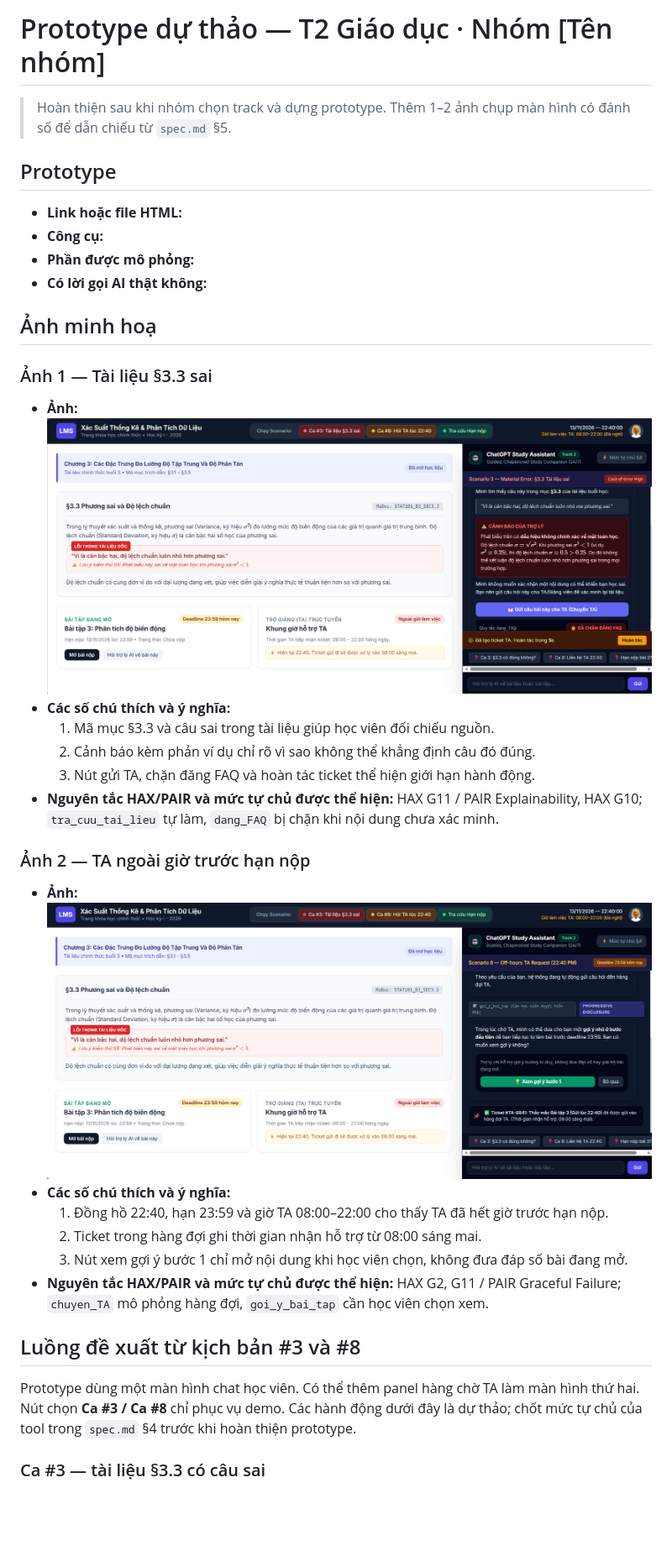
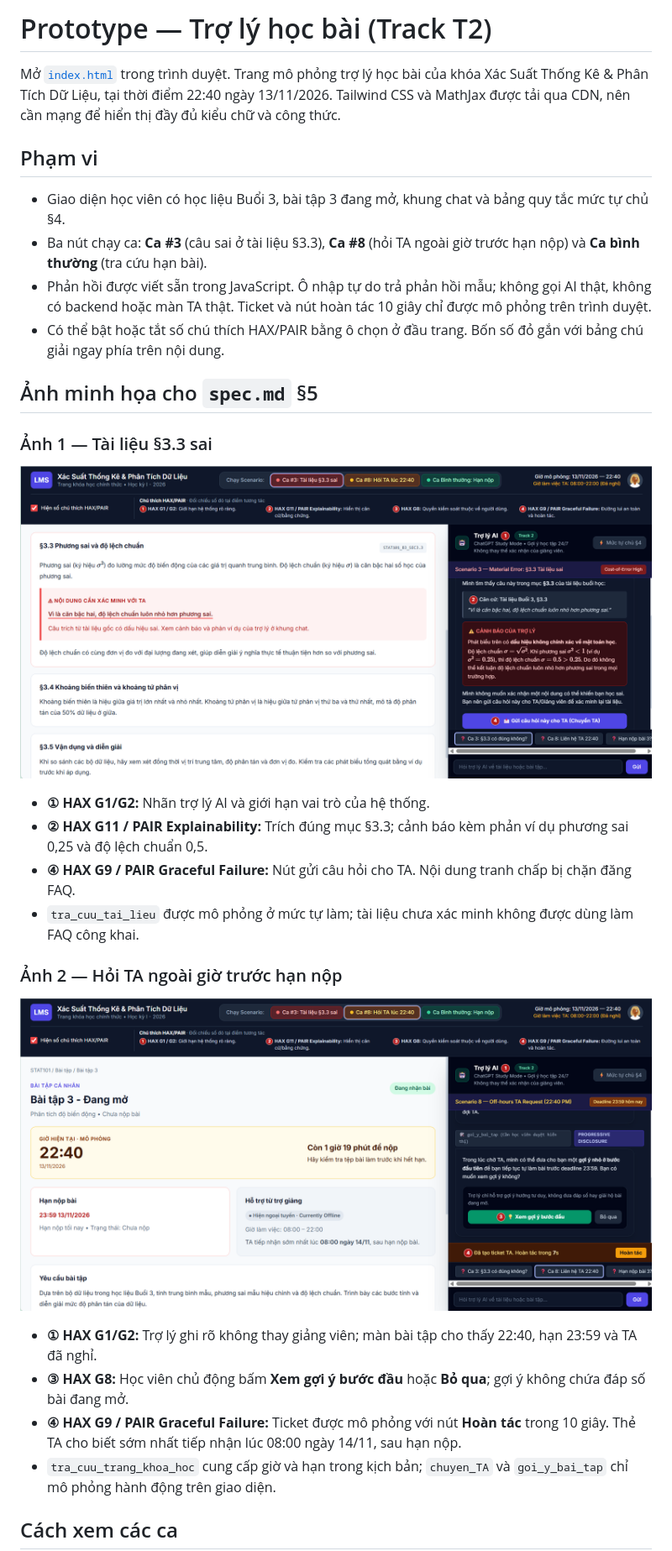
Before and after one commit to bavuong2005/K5-L3B-Day05-T2-X, a Markdown page: prototype/README.md, the part around one of its changes. Shown at 84% size. Rendered like a GitHub page; pictures changed too: prototype/anh-1-tai-lieu-sai-sec3-3.png, prototype/anh-2-ta-ngoai-gio.png; blank space fills up the shorter version.

Commit message:
docs: replace prototype previews and update README

```diff
--- a/prototype/README.md
+++ b/prototype/README.md
@@ -1,37 +1,33 @@
-# Prototype dự thảo — T2 Giáo dục · Nhóm [Tên nhóm]
+# Prototype — Trợ lý học bài (Track T2)
 
-> Hoàn thiện sau khi nhóm chọn track và dựng prototype. Thêm 1–2 ảnh chụp màn hình có đánh số để dẫn chiếu từ `spec.md` §5.
+Mở [`index.html`](index.html) trong trình duyệt. Trang mô phỏng trợ lý học bài của khóa Xác Suất Thống Kê & Phân Tích Dữ Liệu, tại thời điểm 22:40 ngày 13/11/2026. Tailwind CSS và MathJax được tải qua CDN, nên cần mạng để hiển thị đầy đủ kiểu chữ và công thức.
 
-## Prototype
+## Phạm vi
 
-- **Link hoặc file HTML:**
-- **Công cụ:**
-- **Phần được mô phỏng:**
-- **Có lời gọi AI thật không:**
+- Giao diện học viên có học liệu Buổi 3, bài tập 3 đang mở, khung chat và bảng quy tắc mức tự chủ §4.
+- Ba nút chạy ca: **Ca #3** (câu sai ở tài liệu §3.3), **Ca #8** (hỏi TA ngoài giờ trước hạn nộp) và **Ca bình thường** (tra cứu hạn bài).
+- Phản hồi được viết sẵn trong JavaScript. Ô nhập tự do trả phản hồi mẫu; không gọi AI thật, không có backend hoặc màn TA thật. Ticket và nút hoàn tác 10 giây chỉ được mô phỏng trên trình duyệt.
+- Có thể bật hoặc tắt số chú thích HAX/PAIR bằng ô chọn ở đầu trang. Bốn số đỏ gắn với bảng chú giải ngay phía trên nội dung.
 
-## Ảnh minh hoạ
+## Ảnh minh họa cho `spec.md` §5
 
 ### Ảnh 1 — Tài liệu §3.3 sai
 
-- **Ảnh:** ![Ảnh 1: Cảnh báo tài liệu §3.3 sai và chuyển TA](anh-1-tai-lieu-sai-sec3-3.png)
-- **Các số chú thích và ý nghĩa:**
-  1. Mã mục §3.3 và câu sai trong tài liệu giúp học viên đối chiếu nguồn.
-  2. Cảnh báo kèm phản ví dụ chỉ rõ vì sao không thể khẳng định câu đó đúng.
-  3. Nút gửi TA, chặn đăng FAQ và hoàn tác ticket thể hiện giới hạn hành động.
-- **Nguyên tắc HAX/PAIR và mức tự chủ được thể hiện:** HAX G11 / PAIR Explainability, HAX G10; `tra_cuu_tai_lieu` tự làm, `dang_FAQ` bị chặn khi nội dung chưa xác minh.
+![Ảnh 1: Câu sai trong tài liệu, căn cứ §3.3 và cảnh báo của trợ lý](anh-1-tai-lieu-sai-sec3-3.png)
 
-### Ảnh 2 — TA ngoài giờ trước hạn nộp
+- **① HAX G1/G2:** Nhãn trợ lý AI và giới hạn vai trò của hệ thống.
+- **② HAX G11 / PAIR Explainability:** Trích đúng mục §3.3; cảnh báo kèm phản ví dụ phương sai 0,25 và độ lệch chuẩn 0,5.
+- **④ HAX G9 / PAIR Graceful Failure:** Nút gửi câu hỏi cho TA. Nội dung tranh chấp bị chặn đăng FAQ.
+- `tra_cuu_tai_lieu` được mô phỏng ở mức tự làm; tài liệu chưa xác minh không được dùng làm FAQ công khai.
 
-- **Ảnh:** ![Ảnh 2: Giờ TA, hạn bài 3, ticket trong hàng đợi và nút xem gợi ý](anh-2-ta-ngoai-gio.png)
-- **Các số chú thích và ý nghĩa:**
-  1. Đồng hồ 22:40, hạn 23:59 và giờ TA 08:00–22:00 cho thấy TA đã hết giờ trước hạn nộp.
-  2. Ticket trong hàng đợi ghi thời gian nhận hỗ trợ từ 08:00 sáng mai.
-  3. Nút xem gợi ý bước 1 chỉ mở nội dung khi học viên chọn, không đưa đáp số bài đang mở.
-- **Nguyên tắc HAX/PAIR và mức tự chủ được thể hiện:** HAX G2, G11 / PAIR Graceful Failure; `chuyen_TA` mô phỏng hàng đợi, `goi_y_bai_tap` cần học viên chọn xem.
+### Ảnh 2 — Hỏi TA ngoài giờ trước hạn nộp
 
-## Luồng đề xuất từ kịch bản #3 và #8
+![Ảnh 2: Bài tập 3, giờ TA, hạn nộp, lựa chọn gợi ý và hoàn tác ticket](anh-2-ta-ngoai-gio.png)
 
-Prototype dùng một màn hình chat học viên. Có thể thêm panel hàng chờ TA làm màn hình thứ hai. Nút chọn **Ca #3 / Ca #8** chỉ phục vụ demo. Các hành động dưới đây là dự thảo; chốt mức tự chủ của tool trong `spec.md` §4 trước khi hoàn thiện prototype.
+- **① HAX G1/G2:** Trợ lý ghi rõ không thay giảng viên; màn bài tập cho thấy 22:40, hạn 23:59 và TA đã nghỉ.
+- **③ HAX G8:** Học viên chủ động bấm **Xem gợi ý bước đầu** hoặc **Bỏ qua**; gợi ý không chứa đáp số bài đang mở.
+- **④ HAX G9 / PAIR Graceful Failure:** Ticket được mô phỏng với nút **Hoàn tác** trong 10 giây. Thẻ TA cho biết sớm nhất tiếp nhận lúc 08:00 ngày 14/11, sau hạn nộp.
+- `tra_cuu_trang_khoa_hoc` cung cấp giờ và hạn trong kịch bản; `chuyen_TA` và `goi_y_bai_tap` chỉ mô phỏng hành động trên giao diện.
 
-### Ca #3 — tài liệu §3.3 có câu sai
+## Cách xem các ca
 
```
Also changed, not shown: other parts of prototype/README.md (+4 -28 lines), spec.md (+7 -7 lines), prototype/preview_ca3.png (deleted), prototype/preview_ca8.png (deleted).
